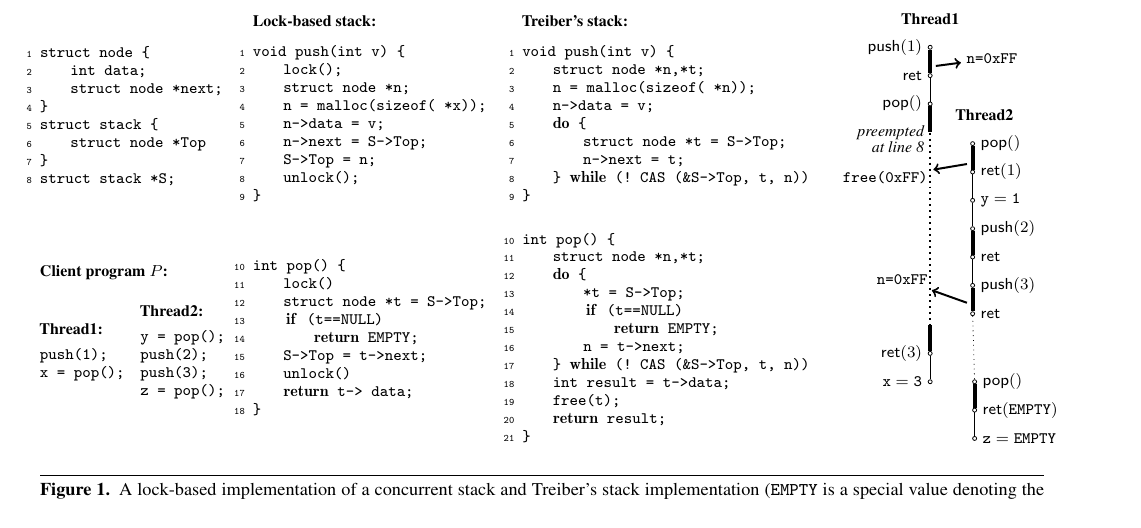
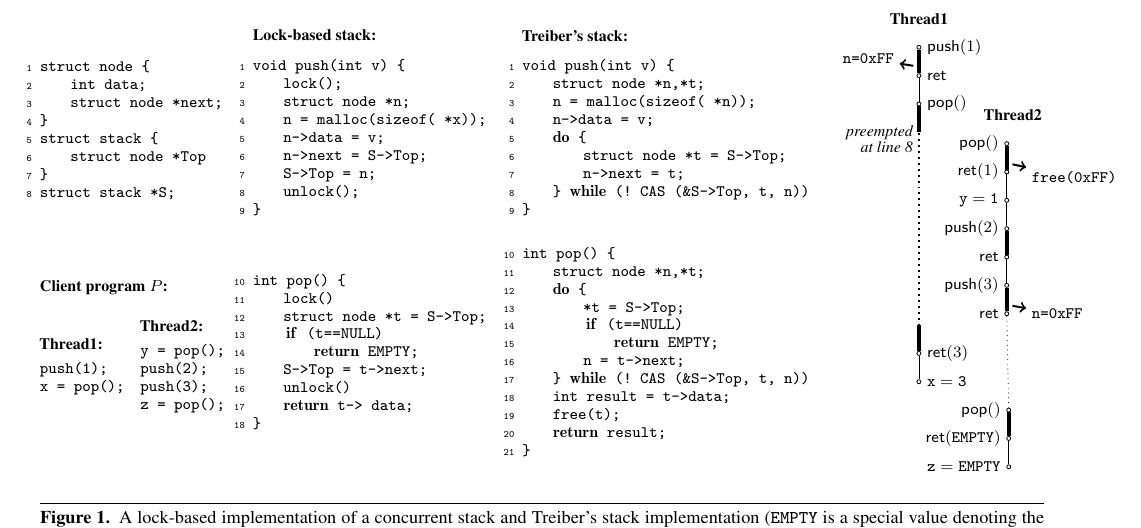
Before and after one commit to imdea-software/operation-counting, a LaTeX paper (draft.tex, which reads figures/execution.tikz): part of page 2 of 11, cut so that both start at the same text. Compiled offline with pdfLaTeX; a missing font is replaced by an installed copy or a similar font.

Commit message:
Actions inside the figure.

```diff
--- a/figures/execution.tikz
+++ b/figures/execution.tikz
@@ -33,38 +33,38 @@
 \tikzstyle{nnode}=[minimum size=0pt,inner sep=0pt]
 \tikzstyle{lnode}=[circle,draw,minimum size=2pt,inner sep=0pt]
 \node[node] (x0)  [] at (0, 0) {{\tt{\bf Thread1}}};
-\node[lnode] (x1)  [below of=x0,label=left:$\<push>(1)$] {};
-\node[lnode] (x2)  [below of=x1,label=left:$\<ret>$] {}; %label=above:$x$
-\node[lnode] (x3)  [below of=x2,label=left:$\<pop>()$] {};
+\node[lnode] (x1)  [below of=x0,label=right:$\<push>(1)$] {};
+\node[lnode] (x2)  [below of=x1,label=right:$\<ret>$] {}; %label=above:$x$
+\node[lnode] (x3)  [below of=x2,label=right:$\<pop>()$] {};
 \node[nnode] (x4)  [below of=x3,label=left:{\it preempted}] {};
 \node[nnode] (x41)  [below= 2.5mm of x4,label=left:{\it at line 8}] {};
 
 \node[node] (z0)  [below= 2mm of x1] {};
-\node[node] (z1)  [right= 5mm of x1,yshift=-2mm] {{\tt n=0xFF}};
+\node[node] (z1)  [left= 3mm of x1,yshift=-2mm] {{\tt n=0xFF}};
 
-\node[node] (y0)  [right = 3mm of x3,yshift=-2mm]  {{\tt{\bf Thread2}}};
-\node[lnode] (y1)  [right = 7mm of x4,yshift=-2mm,label=right:$\<pop>()$] {};
-\node[lnode] (y2)  [below of=y1,label=right:$\<ret>(1)$] {};
-\node[lnode] (y3)  [below of=y2,label=right:${\tt y=1}$] {};
-\node[lnode] (y4)  [below of= y3,label=right:$\<push>(2)$] {};
-\node[lnode] (y5)  [below of=y4,label=right:$\<ret>$] {};
-\node[lnode] (y6)  [below of=y5,label=right:$\<push>(3)$] {};
-\node[lnode] (y7)  [below of=y6,label=right:$\<ret>$] {};
+\node[node] (y0)  [right = 10mm of x3,yshift=-2mm]  {{\tt{\bf Thread2}}};
+\node[lnode] (y1)  [right = 15mm of x4,yshift=-2mm,label=left:$\<pop>()$] {};
+\node[lnode] (y2)  [below of=y1,label=left:$\<ret>(1)$] {};
+\node[lnode] (y3)  [below of=y2,label=left:${\tt y=1}$] {};
+\node[lnode] (y4)  [below of= y3,label=left:$\<push>(2)$] {};
+\node[lnode] (y5)  [below of=y4,label=left:$\<ret>$] {};
+\node[lnode] (y6)  [below of=y5,label=left:$\<push>(3)$] {};
+\node[lnode] (y7)  [below of=y6,label=left:$\<ret>$] {};
 
 \node[node] (u0)  [below= 2mm of y1] {};
-\node[node] (u1)  [left= 6.5mm of y1,yshift=-6mm] {{\tt free(0xFF)}};
+\node[node] (u1)  [right= 3mm of y1,yshift=-6mm] {{\tt free(0xFF)}};
 
 \node[node] (v0)  [below= 2mm of y6] {};
-\node[node] (v1)  [left= 6.5mm of y6,yshift=1mm] {{\tt n=0xFF}};
+\node[node] (v1)  [right= 3mm of y6,yshift=-5mm] {{\tt n=0xFF}};
 
 
-\node[nnode] (x5)  [left= 7mm of y7,yshift=-2mm] {}; %label=left:$^{8}$
-\node[lnode] (x6)  [below of=x5,label=left:$\<ret>(3)$] {};
-\node[lnode] (x7)  [below of= x6,label=left:${\tt x=3}$] {};
+\node[nnode] (x5)  [left= 15mm of y7,yshift=-2mm] {}; %label=left:$^{8}$
+\node[lnode] (x6)  [below of=x5,label=right:$\<ret>(3)$] {};
+\node[lnode] (x7)  [below of= x6,label=right:${\tt x=3}$] {};
 
-\node[lnode] (y8)  [right = 7mm of x7,label=right:$\<pop>()$] {};
-\node[lnode] (y9)  [below of =y8,label=right:$\<ret>({\tt EMPTY})$] {};
-\node[lnode] (y10)  [below of= y9,label=right:${\tt z=EMPTY}$] {};
+\node[lnode] (y8)  [right = 15mm of x7,yshift=-5mm,label=left:$\<pop>()$] {};
+\node[lnode] (y9)  [below of =y8,label=left:$\<ret>({\tt EMPTY})$] {};
+\node[lnode] (y10)  [below of= y9,label=left:${\tt z=EMPTY}$] {};
 
 
 \draw[line width=2pt] (x1) -- (x2); %node[draw=none,right] {$h$}
```
